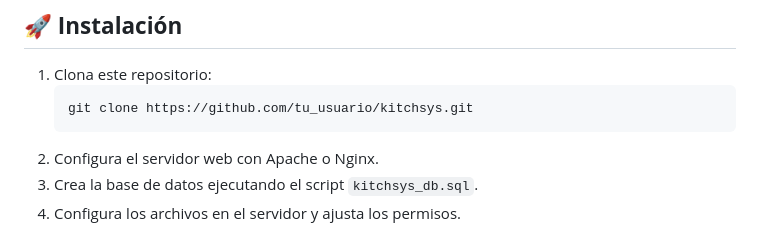
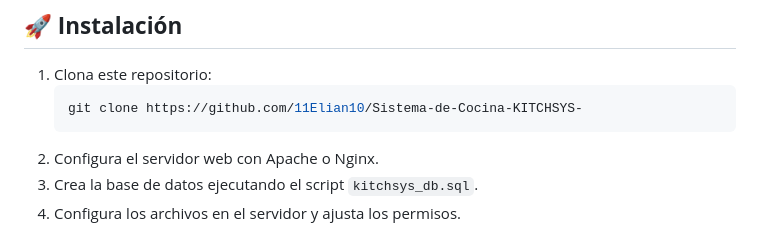
Before and after one commit to 11Elian10/Sistema-de-Cocina-KITCHSYS-, a Markdown page: README.md, the part around the change. Drawn GitHub-style.

````diff
--- a/README.md
+++ b/README.md
@@ -46,7 +46,7 @@ El proyecto cuenta con tres manuales detallados:
 ## 🚀 **Instalación**
 1. Clona este repositorio:
     ```bash
-    git clone https://github.com/tu_usuario/kitchsys.git
+    git clone https://github.com/11Elian10/Sistema-de-Cocina-KITCHSYS-
     ```
 2. Configura el servidor web con Apache o Nginx.
 3. Crea la base de datos ejecutando el script `kitchsys_db.sql`.
````
